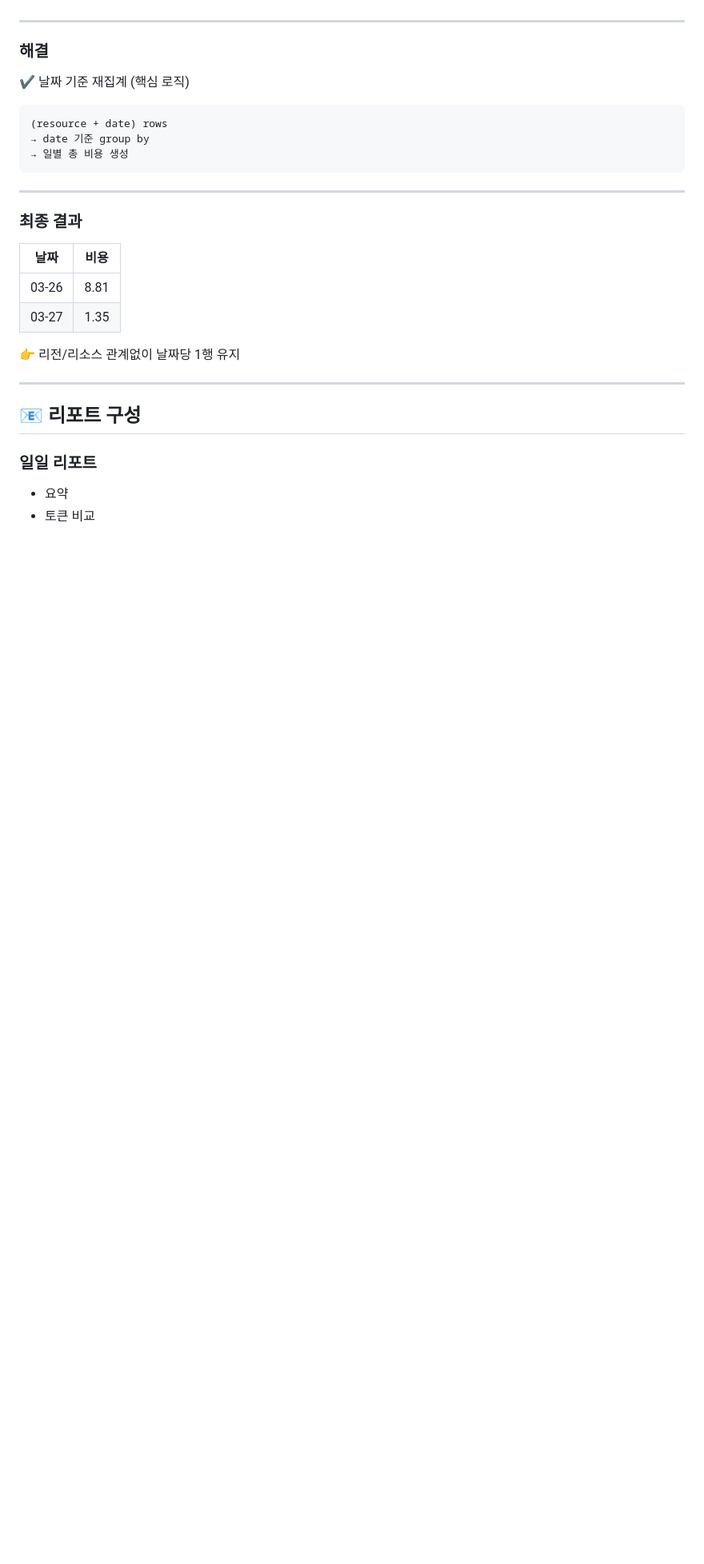
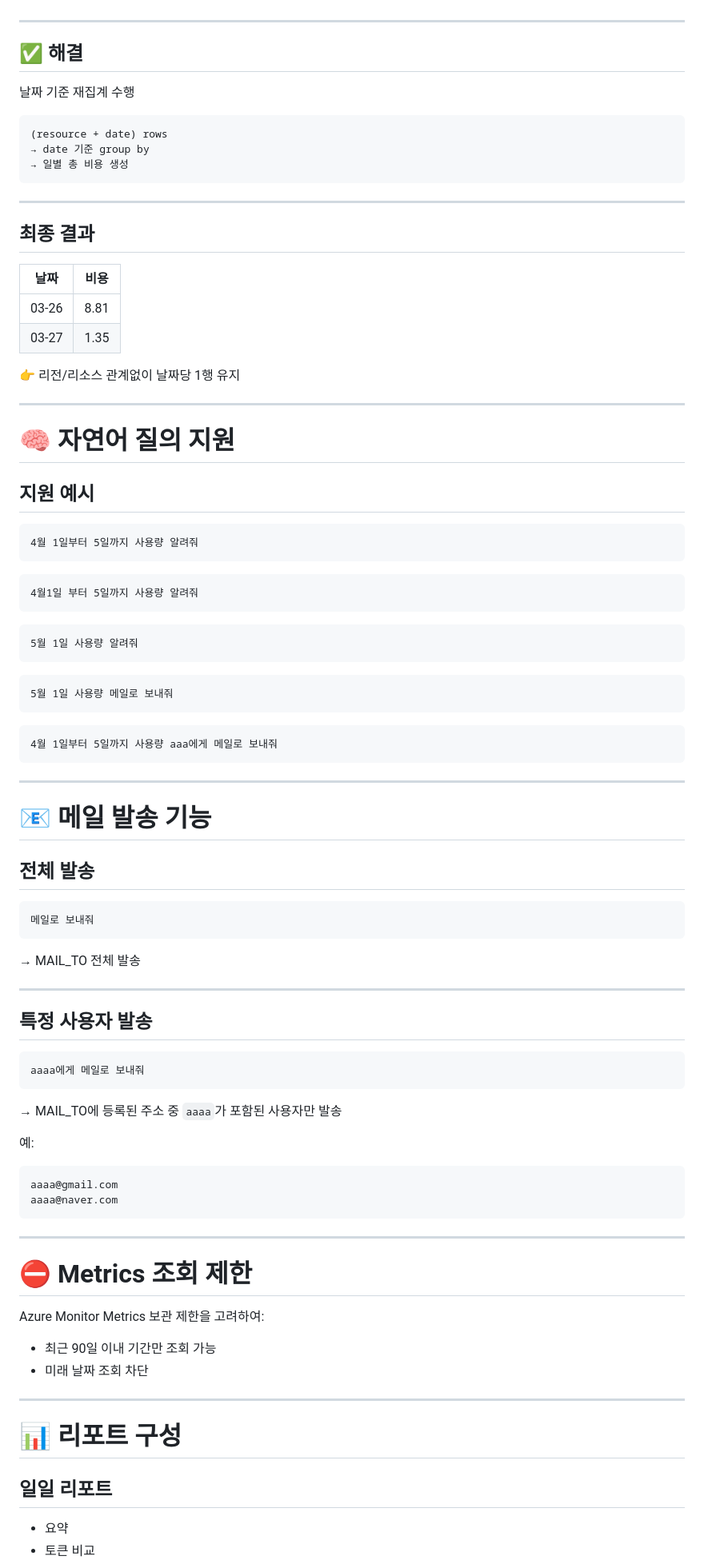
Before and after one commit to 1ro15/aoai-finops-sentinel, a Markdown page: README.md, the part around one of its changes. Shown at 80% size. GitHub-like rendering; blank space fills up the shorter version.

````diff
--- a/README.md
+++ b/README.md
@@ -217,11 +327,11 @@ Requests (Deployment 기준 수집)
 
 ---
 
-### 해결
+## ✅ 해결
 
-✔ 날짜 기준 재집계 (핵심 로직)
+날짜 기준 재집계 수행
 
-```
+```text
 (resource + date) rows
 → date 기준 group by
 → 일별 총 비용 생성
@@ -229,7 +339,7 @@ Requests (Deployment 기준 수집)
 
 ---
 
-### 최종 결과
+## 최종 결과
 
 | 날짜    | 비용   |
 | ----- | ---- |
@@ -240,9 +350,74 @@ Requests (Deployment 기준 수집)
 
 ---
 
-## 📧 리포트 구성
+# 🧠 자연어 질의 지원
 
-### 일일 리포트
+## 지원 예시
+
+```text
+4월 1일부터 5일까지 사용량 알려줘
+```
+
+```text
+4월1일 부터 5일까지 사용량 알려줘
+```
+
+```text
+5월 1일 사용량 알려줘
+```
+
+```text
+5월 1일 사용량 메일로 보내줘
+```
+
+```text
+4월 1일부터 5일까지 사용량 aaa에게 메일로 보내줘
+```
+
+---
+
+# 📧 메일 발송 기능
+
+## 전체 발송
+
+```text
+메일로 보내줘
+```
+
+→ MAIL_TO 전체 발송
+
+---
+
+## 특정 사용자 발송
+
+```text
+aaaa에게 메일로 보내줘
+```
+
+→ MAIL_TO에 등록된 주소 중
+`aaaa`가 포함된 사용자만 발송
+
+예:
+
+```text
+aaaa@gmail.com
+aaaa@naver.com
+```
+
+---
+
+# ⛔ Metrics 조회 제한
+
+Azure Monitor Metrics 보관 제한을 고려하여:
+
+* 최근 90일 이내 기간만 조회 가능
+* 미래 날짜 조회 차단
+
+---
+
+# 📊 리포트 구성
+
+## 일일 리포트
 
 * 요약
 * 토큰 비교
````
Also changed, not shown: other parts of README.md (+244 -59 lines).
